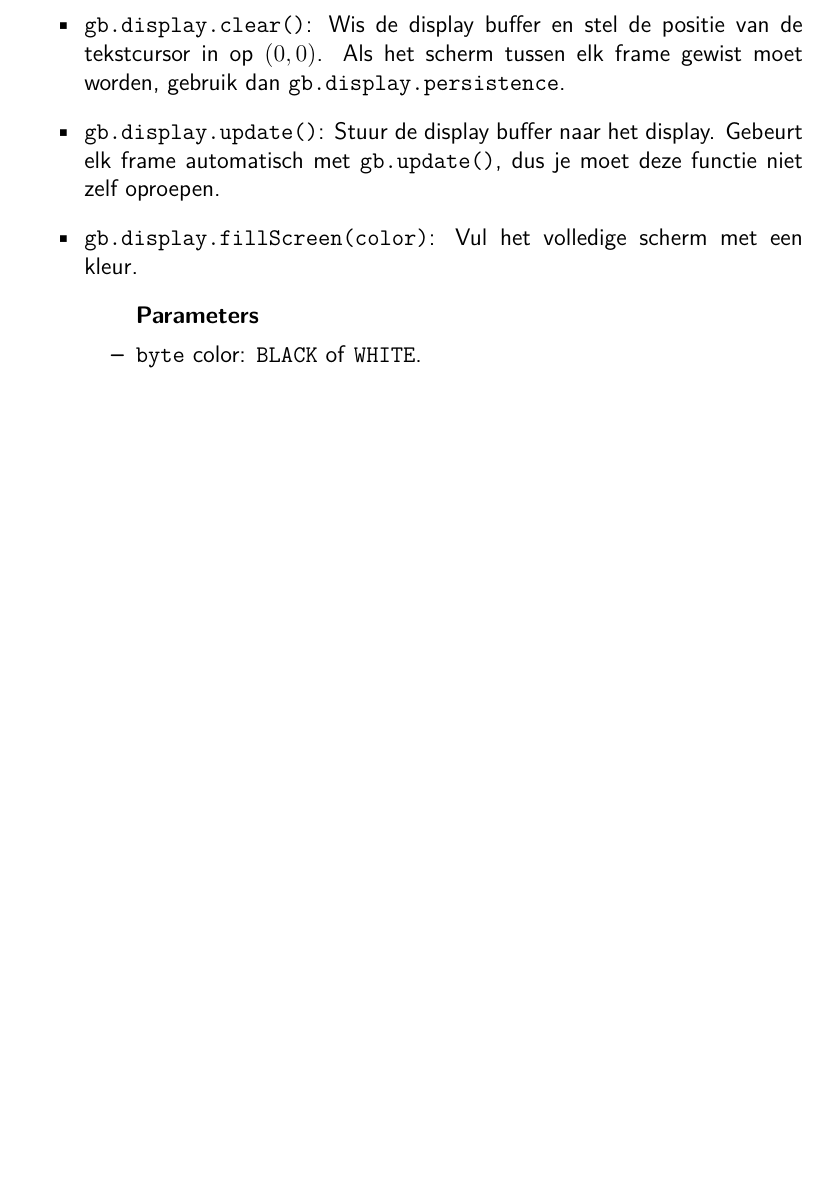
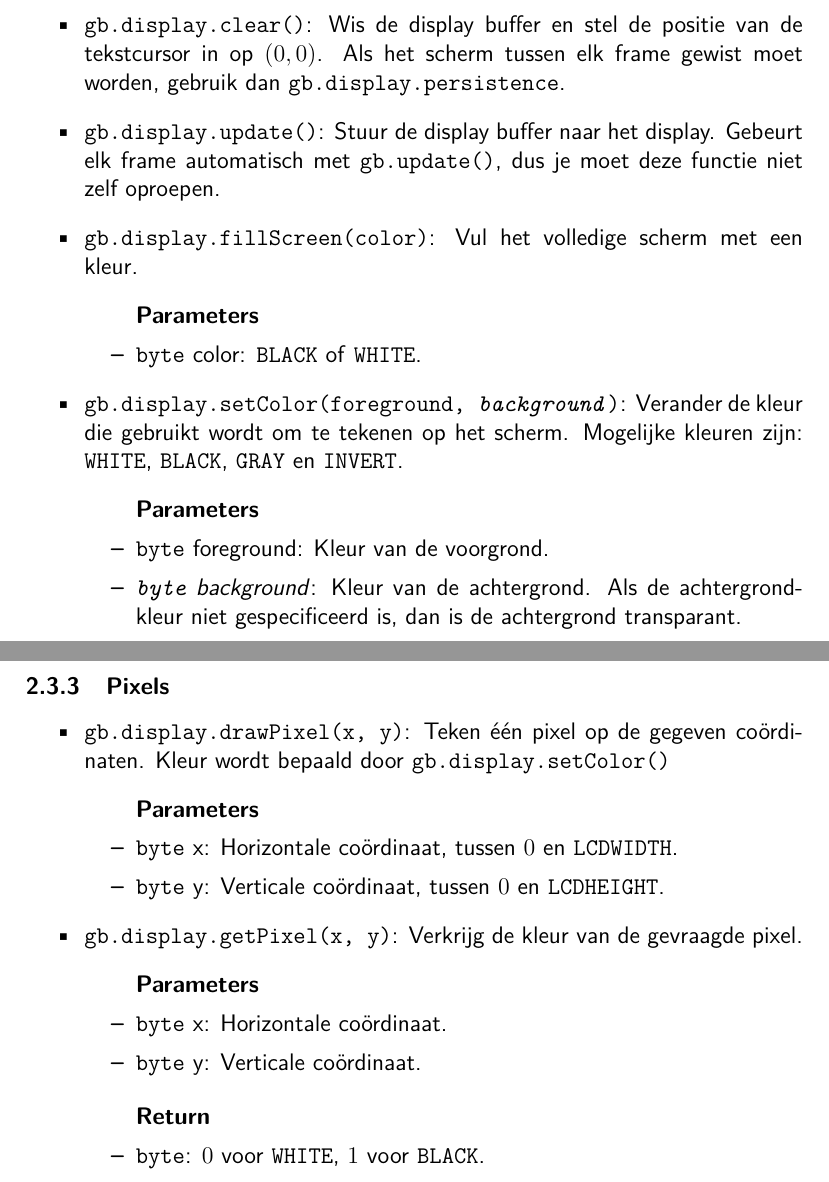
Before and after one commit to StijnCaerts/Gamebuino-StartersGuide, a LaTeX document (document.tex): part of page 11 of 13 before the commit and two parts of pages 11 and 12 of 14 after it, the two joined at a grey line, cut so that both start at the same text, the shorter picture padded with empty space. Compiled offline with pdfLaTeX.

Commit message:
display pixels doc

```diff
--- a/document.tex
+++ b/document.tex
@@ -378,12 +378,43 @@
 	\subsubsection{General}
 	\begin{itemize}
 		\item \texttt{gb.display.persistence} \texttt{(boolean)}: Kies om het scherm te wissen tussen elk frame (\texttt{false}) of niet (\texttt{true}). Standaardwaarde is \texttt{false}.
+
 		\item \texttt{gb.display.clear()}: Wis de display buffer en stel de positie van de tekstcursor in op $(0,0)$. Als het scherm tussen elk frame gewist moet worden, gebruik dan \texttt{gb.display.persistence}.
+
 		\item \texttt{gb.display.update()}: Stuur de display buffer naar het display. Gebeurt elk frame automatisch met \texttt{gb.update()}, dus je moet deze functie niet zelf oproepen.
+
 		\item \texttt{gb.display.fillScreen(color)}: Vul het volledige scherm met een kleur.
 		\begin{itemize}
 			\item [] \textbf{Parameters}
 			\item \texttt{byte} color: \texttt{BLACK} of \texttt{WHITE}.
+		\end{itemize}
+
+		\item \texttt{gb.display.setColor(foreground, \textit{background})}: Verander de kleur die gebruikt wordt om te tekenen op het scherm. Mogelijke kleuren zijn: \texttt{WHITE}, \texttt{BLACK}, \texttt{GRAY} en \texttt{INVERT}.
+		\begin{itemize}
+			\item [] \textbf{Parameters}
+			\item \texttt{byte} foreground: Kleur van de voorgrond.
+			\item \textit{\texttt{byte} background}: Kleur van de achtergrond. Als de achtergrondkleur niet gespecificeerd is, dan is de achtergrond transparant.
+		\end{itemize}
+	\end{itemize}
+
+	\subsubsection{Pixels}
+	\begin{itemize}
+		\item \texttt{gb.display.drawPixel(x, y)}: Teken één pixel op de gegeven coördinaten. Kleur wordt bepaald door \texttt{gb.display.setColor()}
+		\begin{itemize}
+			\item [] \textbf{Parameters}
+			\item \texttt{byte} x: Horizontale coördinaat, tussen $0$ en \texttt{LCDWIDTH}.
+			\item \texttt{byte} y: Verticale coördinaat, tussen $0$ en \texttt{LCDHEIGHT}.
+		\end{itemize}
+
+		\item \texttt{gb.display.getPixel(x, y)}: Verkrijg de kleur van de gevraagde pixel.
+		\begin{itemize}
+			\item [] \textbf{Parameters}
+			\item \texttt{byte} x: Horizontale coördinaat.
+			\item \texttt{byte} y: Verticale coördinaat.
+		\end{itemize}
+		\begin{itemize}
+			\item [] \textbf{Return}
+			\item \texttt{byte}: $0$ voor \texttt{WHITE}, $1$ voor \texttt{BLACK}.
 		\end{itemize}
 	\end{itemize}
 
```
